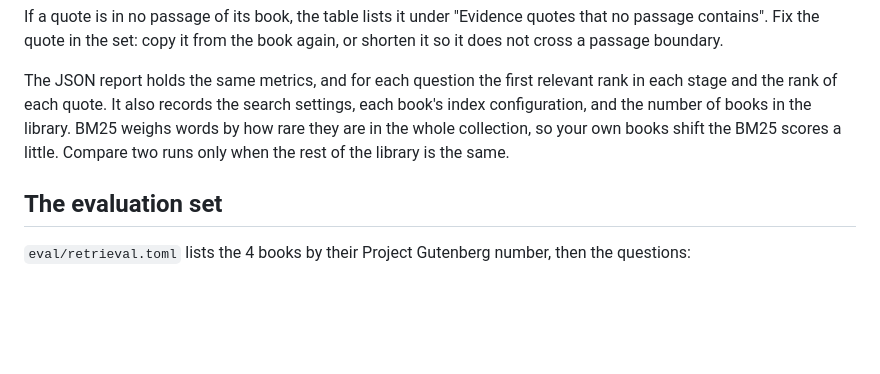
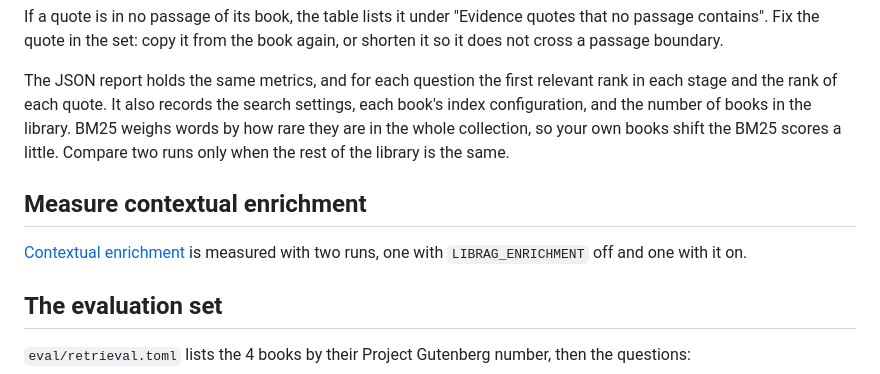
Before and after one commit to vanoostrum/librag, a Markdown page: docs/evaluation.md, the part around the change. GitHub-like rendering; blank space fills up the shorter version.

```diff
--- a/docs/evaluation.md
+++ b/docs/evaluation.md
@@ -47,6 +47,10 @@ If a quote is in no passage of its book, the table lists it under "Evidence quot
 
 The JSON report holds the same metrics, and for each question the first relevant rank in each stage and the rank of each quote. It also records the search settings, each book's index configuration, and the number of books in the library. BM25 weighs words by how rare they are in the whole collection, so your own books shift the BM25 scores a little. Compare two runs only when the rest of the library is the same.
 
+## Measure contextual enrichment
+
+[Contextual enrichment](enrichment.md#measure-it) is measured with two runs, one with `LIBRAG_ENRICHMENT` off and one with it on.
+
 ## The evaluation set
 
 `eval/retrieval.toml` lists the 4 books by their Project Gutenberg number, then the questions:
```
Also changed, not shown: README.md (+3 -1 lines), docs/enrichment.md (added, +48 -0 lines).
